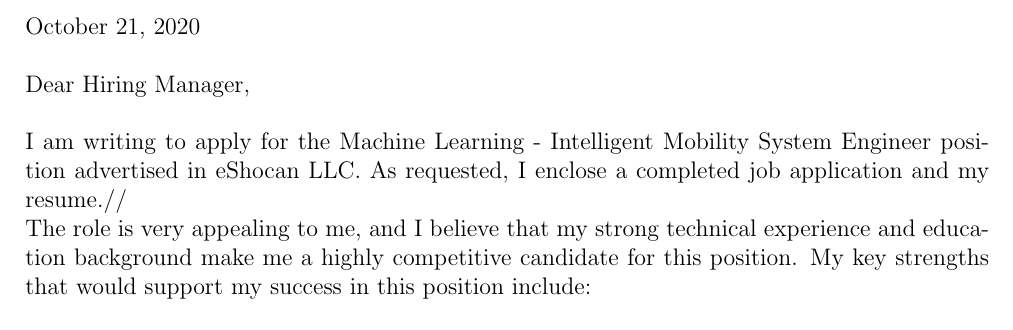
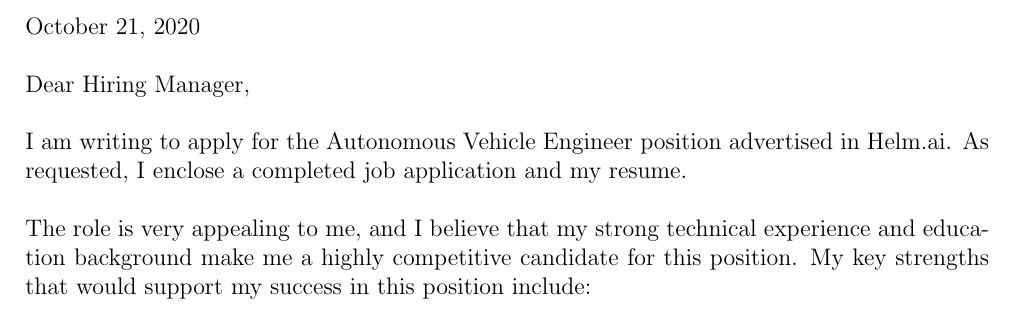
Before and after one commit to Chris7462/chris7462.github.io, a LaTeX document (CoverLetter/CoverLetter.tex): part of the page, cut so that both start at the same text. Compiled offline with pdfLaTeX.

Commit message:
Update cover letter

```diff
--- a/CoverLetter/CoverLetter.tex
+++ b/CoverLetter/CoverLetter.tex
@@ -18,7 +18,7 @@
 
 \noindent Dear Hiring Manager,\\
 
-\noindent I am writing to apply for the Machine Learning - Intelligent Mobility System Engineer position advertised in eShocan LLC. As requested, I enclose a completed job application and my resume.//
+\noindent I am writing to apply for the Autonomous Vehicle Engineer position advertised in Helm.ai. As requested, I enclose a completed job application and my resume.\\
 
 \noindent The role is very appealing to me, and I believe that my strong technical experience and education background make me a highly competitive candidate for this position. My key strengths that would support my success in this position include:
 
```
Also changed, not shown: CoverLetter/CoverLetter.pdf, CoverLetter/CoverLetter.tex (2 more changed lines).
